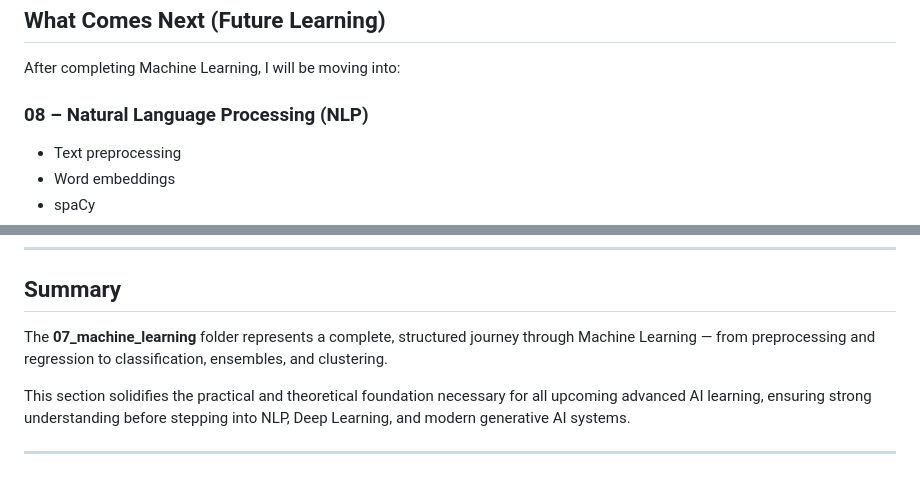
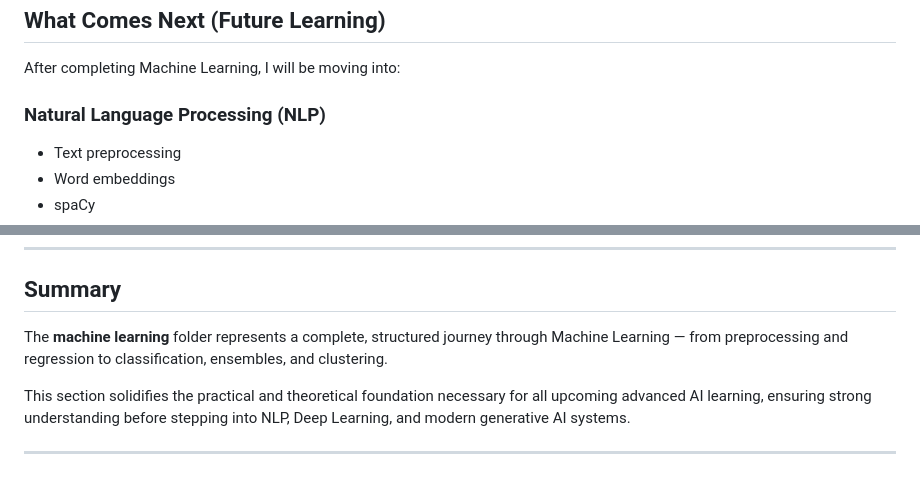
Before and after one commit to armaan-pathan/fsds-genai-2025, a Markdown page: 07_Machine_Learning/README.md, 2 parts joined by grey strips. Drawn GitHub-style.

```diff
--- a/07_Machine_Learning/README.md
+++ b/07_Machine_Learning/README.md
@@ -116,7 +116,7 @@ These statistical foundations support ML concepts like model evaluation, bias-va
 
 After completing Machine Learning, I will be moving into:
 
-### **08 – Natural Language Processing (NLP)**
+### **Natural Language Processing (NLP)**
 
 * Text preprocessing
 * Word embeddings
@@ -150,7 +150,7 @@ ML is the bridge that connects classical data science to these advanced AI topic
 
 ## **Summary**
 
-The **07_machine_learning** folder represents a complete, structured journey through Machine Learning — from preprocessing and regression to classification, ensembles, and clustering.
+The **machine learning** folder represents a complete, structured journey through Machine Learning — from preprocessing and regression to classification, ensembles, and clustering.
 
 This section solidifies the practical and theoretical foundation necessary for all upcoming advanced AI learning, ensuring strong understanding before stepping into NLP, Deep Learning, and modern generative AI systems.
 
```
Also changed, not shown: other parts of 07_Machine_Learning/README.md (+8 -8 lines).
